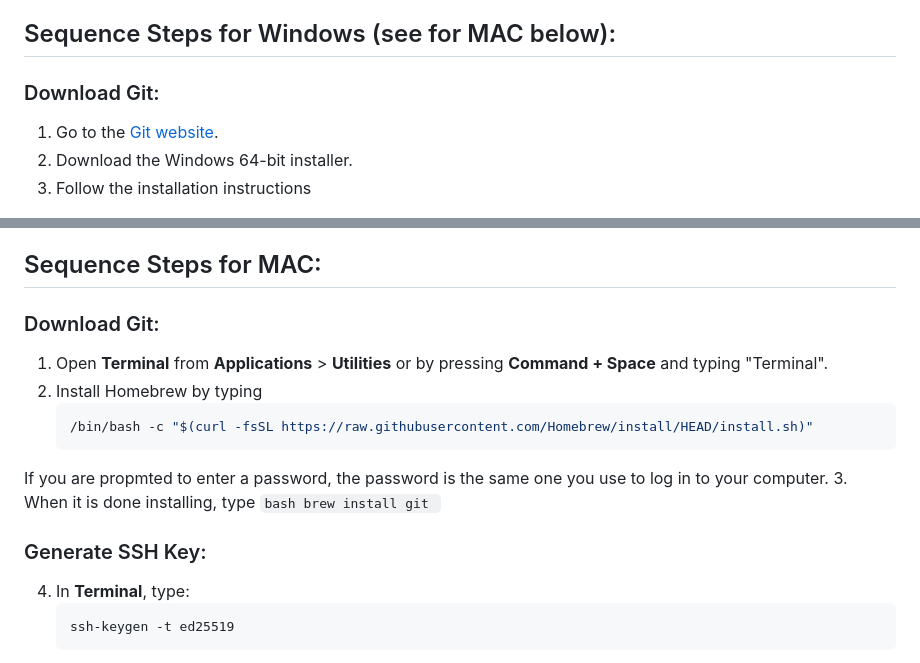
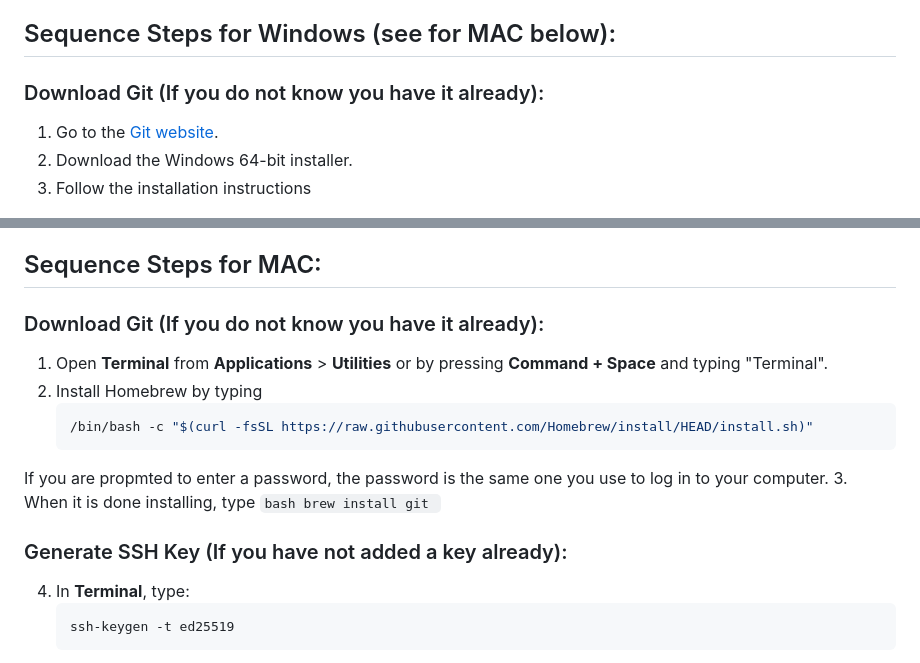
Before and after one commit to ErikssonWilliam/PanoraGuard, a Markdown page: README.md, 2 parts joined by grey strips. Drawn GitHub-style.

````diff
--- a/README.md
+++ b/README.md
@@ -2,7 +2,7 @@
 Written by Fredrik Kämmerling, Project Manager, Company 3
 ## Sequence Steps for Windows (see for MAC below):
 
-### Download Git:
+### Download Git (If you do not know you have it already):
 1. Go to the [Git website](https://git-scm.com/downloads).
 2. Download the Windows 64-bit installer.
 3. Follow the installation instructions
@@ -49,7 +49,7 @@ Written by Fredrik Kämmerling, Project Manager, Company 3
 
 ## Sequence Steps for MAC:
 
-### Download Git:
+### Download Git (If you do not know you have it already):
 1. Open **Terminal** from **Applications** > **Utilities** or by pressing **Command + Space** and typing "Terminal".
 2. Install Homebrew by typing
     ```bash
@@ -60,7 +60,7 @@ If you are propmted to enter a password, the password is the same one you use to
     ```bash
     brew install git
     ```
-### Generate SSH Key:
+### Generate SSH Key (If you have not added a key already):
 4. In **Terminal**, type:
       ```bash
       ssh-keygen -t ed25519
````
